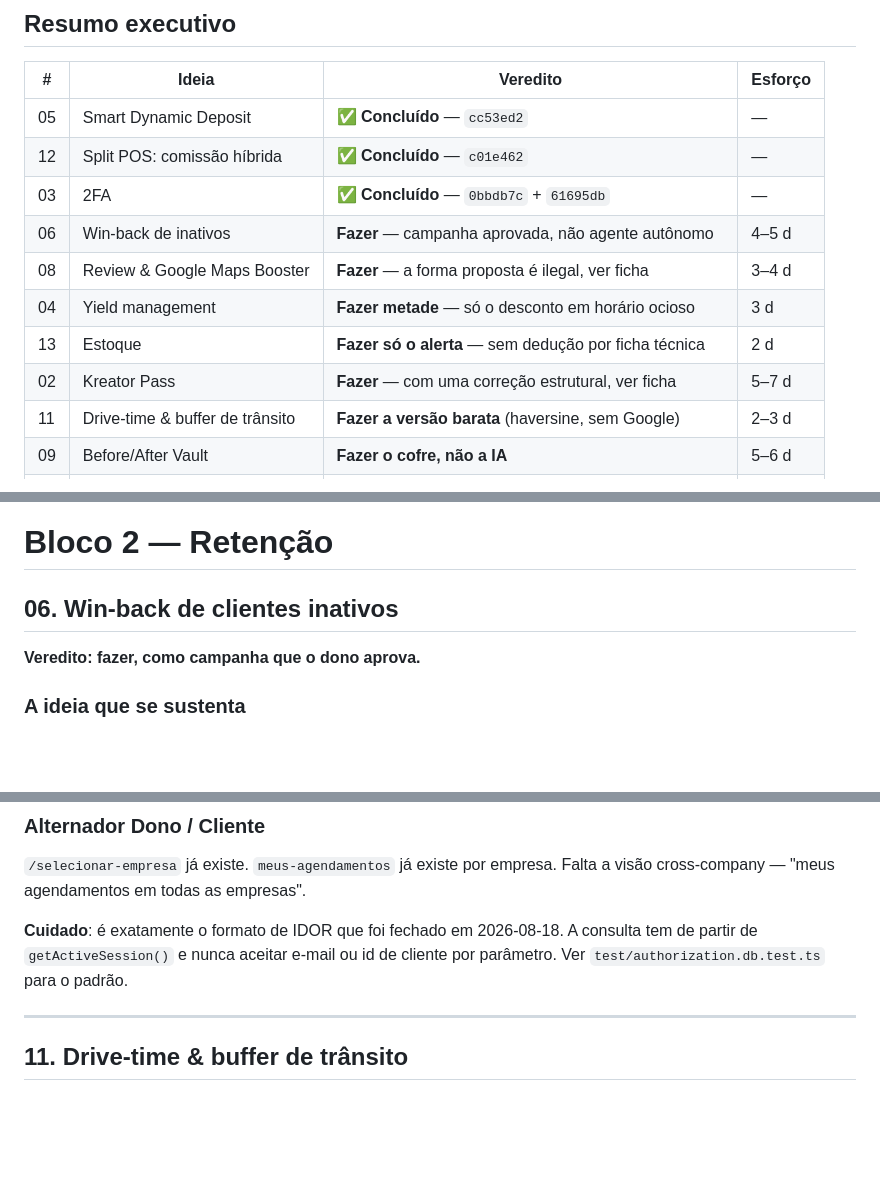
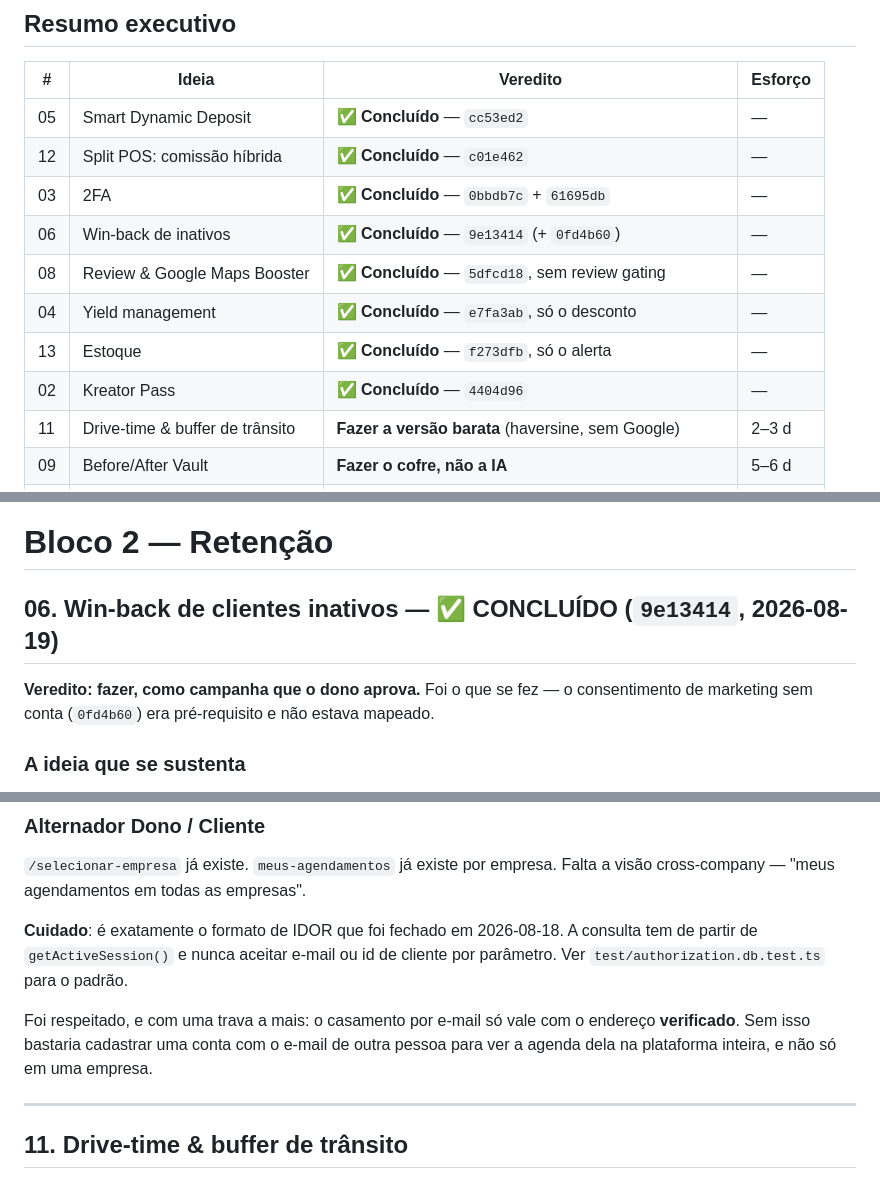
Before and after one commit to willcwb666/booking, a Markdown page: UPGRADES_FUTUROS.md, 3 parts joined by grey strips. Rendered like a GitHub page; blank space fills up the shorter version.

```diff
--- a/UPGRADES_FUTUROS.md
+++ b/UPGRADES_FUTUROS.md
@@ -38,11 +38,11 @@ menor. As features abaixo defendem essa posição; não a substituem.
 | 05 | Smart Dynamic Deposit | ✅ **Concluído** — `cc53ed2` | — |
 | 12 | Split POS: comissão híbrida | ✅ **Concluído** — `c01e462` | — |
 | 03 | 2FA | ✅ **Concluído** — `0bbdb7c` + `61695db` | — |
-| 06 | Win-back de inativos | **Fazer** — campanha aprovada, não agente autônomo | 4–5 d |
-| 08 | Review & Google Maps Booster | **Fazer** — a forma proposta é ilegal, ver ficha | 3–4 d |
-| 04 | Yield management | **Fazer metade** — só o desconto em horário ocioso | 3 d |
-| 13 | Estoque | **Fazer só o alerta** — sem dedução por ficha técnica | 2 d |
-| 02 | Kreator Pass | **Fazer** — com uma correção estrutural, ver ficha | 5–7 d |
+| 06 | Win-back de inativos | ✅ **Concluído** — `9e13414` (+ `0fd4b60`) | — |
+| 08 | Review & Google Maps Booster | ✅ **Concluído** — `5dfcd18`, sem review gating | — |
+| 04 | Yield management | ✅ **Concluído** — `e7fa3ab`, só o desconto | — |
+| 13 | Estoque | ✅ **Concluído** — `f273dfb`, só o alerta | — |
+| 02 | Kreator Pass | ✅ **Concluído** — `4404d96` | — |
 | 11 | Drive-time & buffer de trânsito | **Fazer a versão barata** (haversine, sem Google) | 2–3 d |
 | 09 | Before/After Vault | **Fazer o cofre, não a IA** | 5–6 d |
 | 14 | Metas da equipe | **Fazer só o painel individual** | 3 d |
@@ -372,9 +374,11 @@ e-mail de resgate (*rescue email*) é opcional e barato — pode entrar junto.
 
 # Bloco 2 — Retenção
 
-## 06. Win-back de clientes inativos
+## 06. Win-back de clientes inativos — ✅ CONCLUÍDO (`9e13414`, 2026-08-19)
 
-**Veredito: fazer, como campanha que o dono aprova.**
+**Veredito: fazer, como campanha que o dono aprova.** Foi o que se fez — o
+consentimento de marketing sem conta (`0fd4b60`) era pré-requisito e não estava
+mapeado.
 
 ### A ideia que se sustenta
 Calcular o ciclo médio de retorno de cada cliente e sinalizar quem passou dele.
@@ -534,6 +559,11 @@ Falta a visão cross-company — "meus agendamentos em todas as empresas".
 **Cuidado**: é exatamente o formato de IDOR que foi fechado em 2026-08-18. A
 consulta tem de partir de `getActiveSession()` e nunca aceitar e-mail ou id de
 cliente por parâmetro. Ver `test/authorization.db.test.ts` para o padrão.
+
+Foi respeitado, e com uma trava a mais: o casamento por e-mail só vale com o
+endereço **verificado**. Sem isso bastaria cadastrar uma conta com o e-mail de
+outra pessoa para ver a agenda dela na plataforma inteira, e não só em uma
+empresa.
 
 ---
 
```
Also changed, not shown: other parts of UPGRADES_FUTUROS.md (+50 -10 lines).
